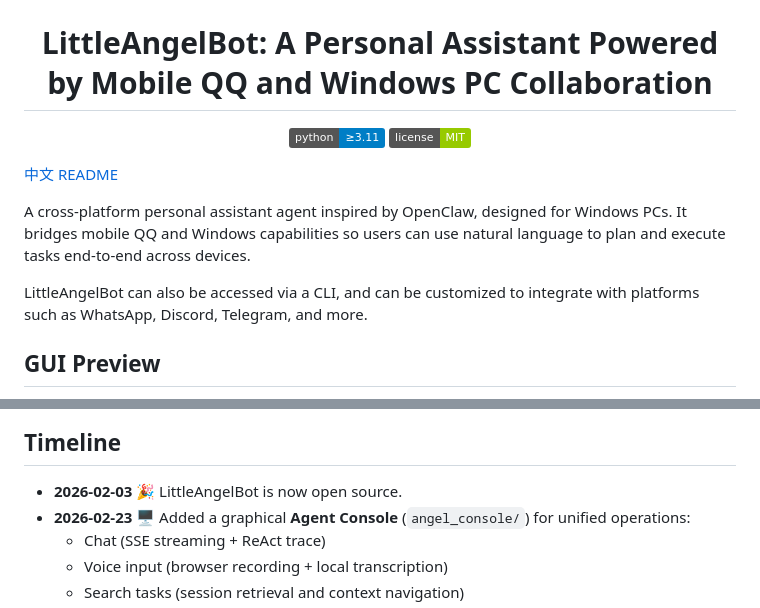
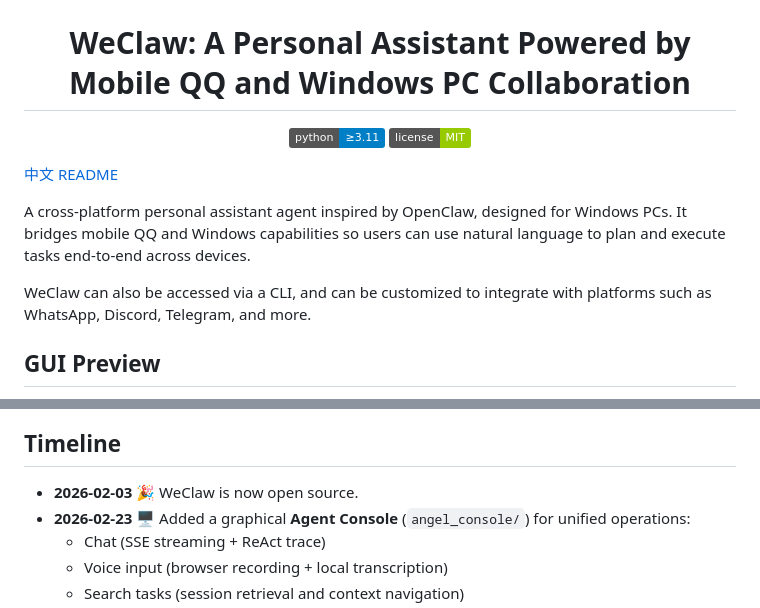
Before and after one commit to MegaSuperKitty/LittleAngelBot, a Markdown page: README.md, 2 parts joined by grey strips. GitHub-like rendering; badges without logos.

```diff
--- a/README.md
+++ b/README.md
@@ -1,7 +1,7 @@
 ![LittleAngelBot Logo](docs/logo.png)
 
 <div align="center">
-  <h1>LittleAngelBot: A Personal Assistant Powered by Mobile QQ and Windows PC Collaboration</h1>
+  <h1>WeClaw: A Personal Assistant Powered by Mobile QQ and Windows PC Collaboration</h1>
   <p>
     <img src="https://img.shields.io/badge/python-≥3.11-blue" alt="Python">
     <img src="https://img.shields.io/badge/license-MIT-green" alt="License">
@@ -12,7 +12,7 @@
 
 A cross-platform personal assistant agent inspired by OpenClaw, designed for Windows PCs. It bridges mobile QQ and Windows capabilities so users can use natural language to plan and execute tasks end-to-end across devices.
 
-LittleAngelBot can also be accessed via a CLI, and can be customized to integrate with platforms such as WhatsApp, Discord, Telegram, and more.
+WeClaw can also be accessed via a CLI, and can be customized to integrate with platforms such as WhatsApp, Discord, Telegram, and more.
 
 ## GUI Preview
 
@@ -22,7 +22,7 @@ LittleAngelBot can also be accessed via a CLI, and can be customized to integrat
 
 ## Timeline
 
-- **2026-02-03** 🎉 LittleAngelBot is now open source.
+- **2026-02-03** 🎉 WeClaw is now open source.
 - **2026-02-23** 🖥️ Added a graphical **Agent Console** (`angel_console/`) for unified operations:
   - Chat (SSE streaming + ReAct trace)
   - Voice input (browser recording + local transcription)
```
